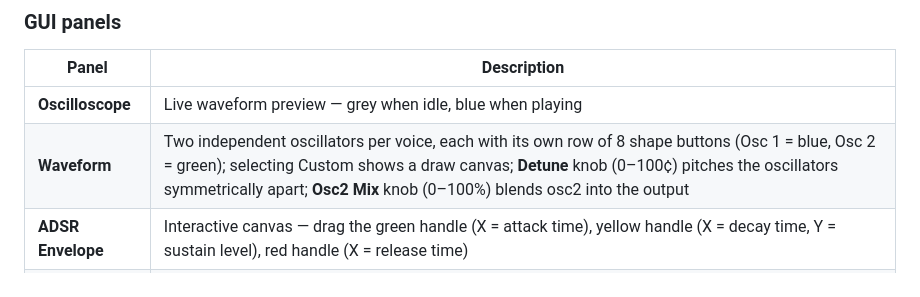
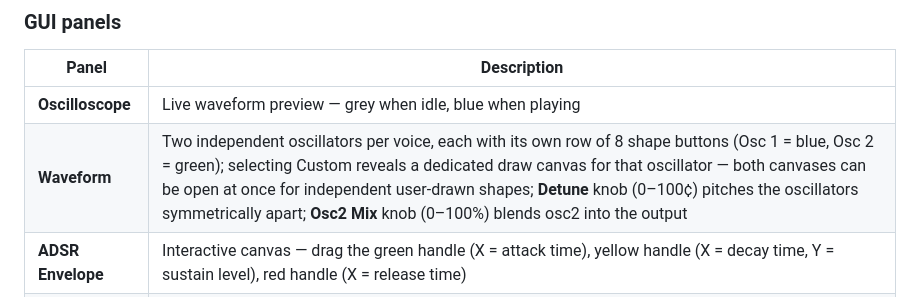
Before and after one commit to florspag/rust-wavetable, a Markdown page: README.md, the part around the change. Drawn GitHub-style.

Commit message:
doc: update doc for 2nd custom signal

```diff
--- a/README.md
+++ b/README.md
@@ -69,7 +69,7 @@ Open [http://localhost:8080](http://localhost:8080).
 | Panel | Description |
 | ------- | ----------- |
 | **Oscilloscope** | Live waveform preview — grey when idle, blue when playing |
-| **Waveform** | Two independent oscillators per voice, each with its own row of 8 shape buttons (Osc 1 = blue, Osc 2 = green); selecting Custom shows a draw canvas; **Detune** knob (0–100¢) pitches the oscillators symmetrically apart; **Osc2 Mix** knob (0–100%) blends osc2 into the output |
+| **Waveform** | Two independent oscillators per voice, each with its own row of 8 shape buttons (Osc 1 = blue, Osc 2 = green); selecting Custom reveals a dedicated draw canvas for that oscillator — both canvases can be open at once for independent user-drawn shapes; **Detune** knob (0–100¢) pitches the oscillators symmetrically apart; **Osc2 Mix** knob (0–100%) blends osc2 into the output |
 | **ADSR Envelope** | Interactive canvas — drag the green handle (X = attack time), yellow handle (X = decay time, Y = sustain level), red handle (X = release time) |
 | **Filter** | Biquad filter with a cycling type selector (LP → HP → BP → LP), two rotary knobs (Cutoff log 20 Hz–20 kHz, Resonance 0.1–20), and a frequency-response display |
 | **Keyboard** | 5-octave piano (C2–C7); click/touch keys or use `A W S E D F T G Y H U J K` for C4–C5; supports multi-touch and up to 8 simultaneous notes |
```
Also changed, not shown: docs/WAVETABLE_THEORY.md (+6 -6 lines).
